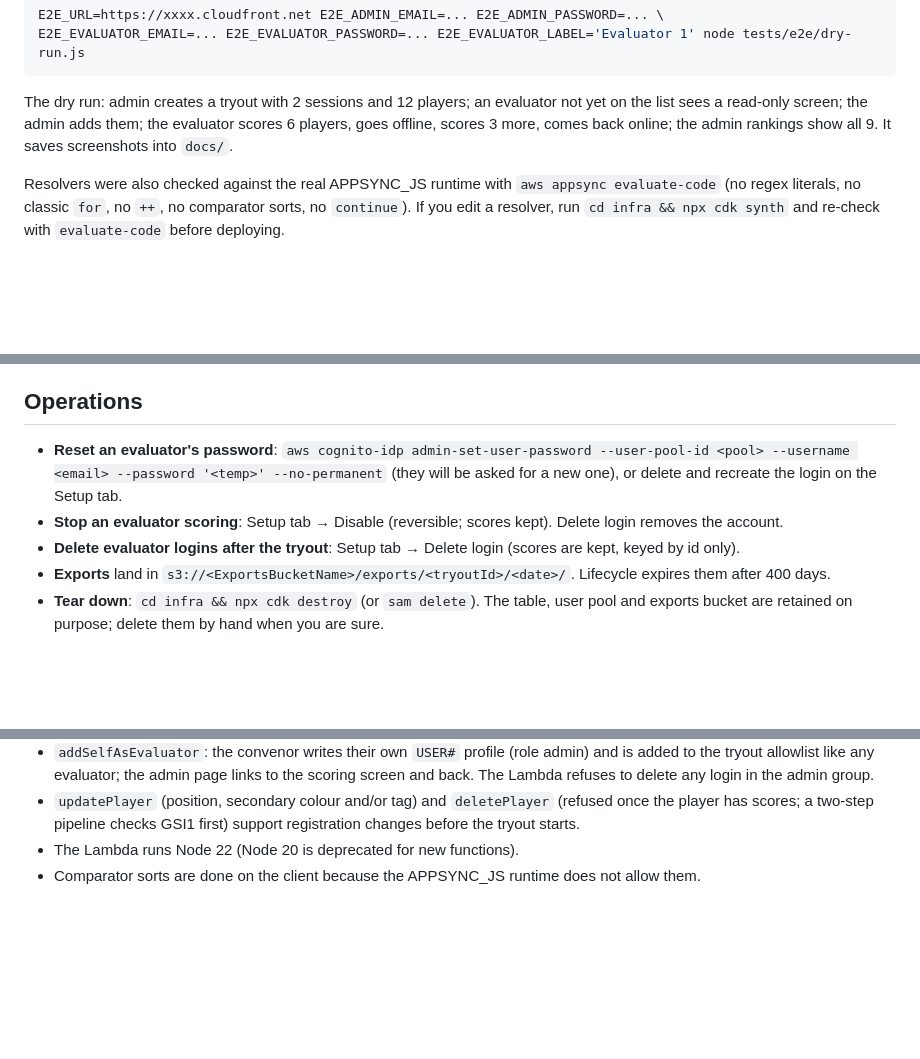
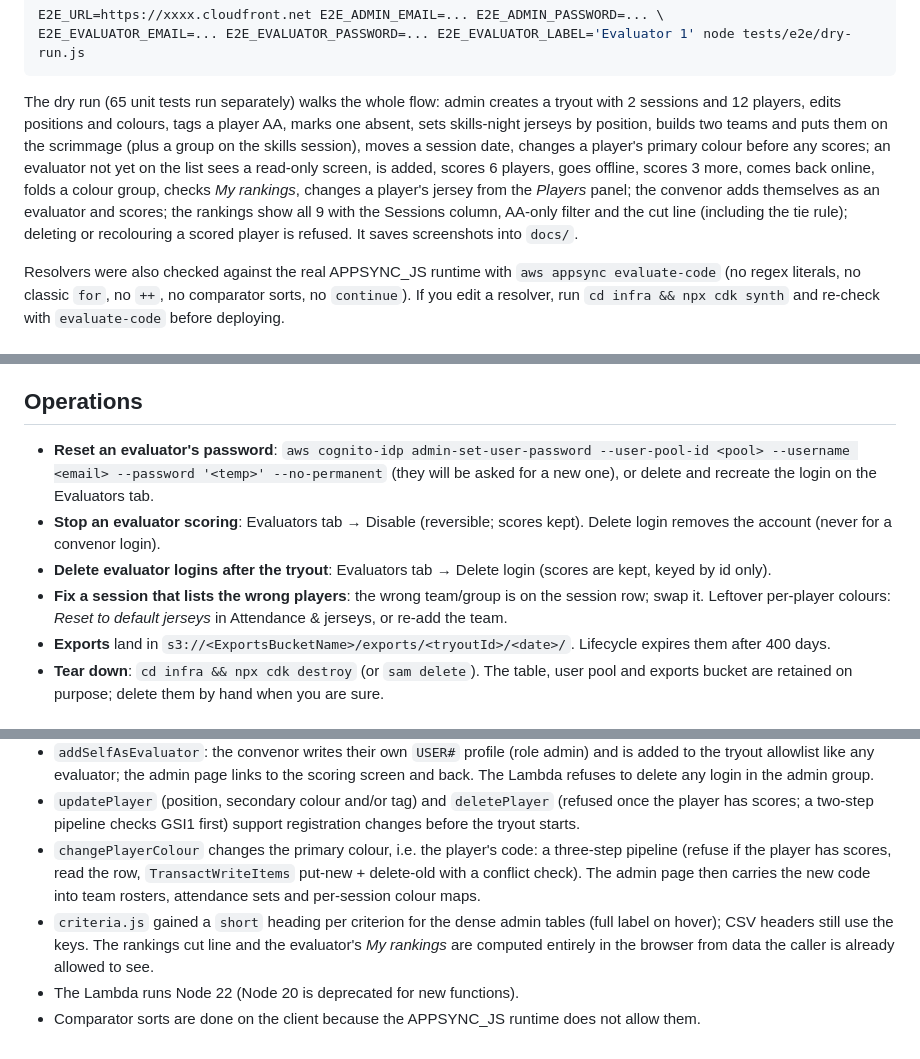
Before and after one commit to sparkeUnlimited/hockeyeval, a Markdown page: README.md, 3 parts joined by grey strips. Rendered like a GitHub page; blank space fills up the shorter version.

````diff
--- a/README.md
+++ b/README.md
@@ -185,9 +204,14 @@ E2E_URL=https://xxxx.cloudfront.net E2E_ADMIN_EMAIL=... E2E_ADMIN_PASSWORD=... \
 E2E_EVALUATOR_EMAIL=... E2E_EVALUATOR_PASSWORD=... E2E_EVALUATOR_LABEL='Evaluator 1' node tests/e2e/dry-run.js
 ```
 
-The dry run: admin creates a tryout with 2 sessions and 12 players; an evaluator not yet on the list sees a
-read-only screen; the admin adds them; the evaluator scores 6 players, goes offline, scores 3 more, comes back
-online; the admin rankings show all 9. It saves screenshots into `docs/`.
+The dry run (65 unit tests run separately) walks the whole flow: admin creates a tryout with 2 sessions and 12
+players, edits positions and colours, tags a player AA, marks one absent, sets skills-night jerseys by position,
+builds two teams and puts them on the scrimmage (plus a group on the skills session), moves a session date,
+changes a player's primary colour before any scores; an evaluator not yet on the list sees a read-only screen,
+is added, scores 6 players, goes offline, scores 3 more, comes back online, folds a colour group, checks *My
+rankings*, changes a player's jersey from the *Players* panel; the convenor adds themselves as an evaluator and
+scores; the rankings show all 9 with the Sessions column, AA-only filter and the cut line (including the tie
+rule); deleting or recolouring a scored player is refused. It saves screenshots into `docs/`.
 
 Resolvers were also checked against the real APPSYNC_JS runtime with `aws appsync evaluate-code` (no regex
 literals, no classic `for`, no `++`, no comparator sorts, no `continue`). If you edit a resolver, run
@@ -218,9 +242,10 @@ only thing that grows, and log groups expire after 30 days.
 
 ## Operations
 
-- **Reset an evaluator's password**: `aws cognito-idp admin-set-user-password --user-pool-id <pool> --username <email> --password '<temp>' --no-permanent` (they will be asked for a new one), or delete and recreate the login on the Setup tab.
-- **Stop an evaluator scoring**: Setup tab → Disable (reversible; scores kept). Delete login removes the account.
-- **Delete evaluator logins after the tryout**: Setup tab → Delete login (scores are kept, keyed by id only).
+- **Reset an evaluator's password**: `aws cognito-idp admin-set-user-password --user-pool-id <pool> --username <email> --password '<temp>' --no-permanent` (they will be asked for a new one), or delete and recreate the login on the Evaluators tab.
+- **Stop an evaluator scoring**: Evaluators tab → Disable (reversible; scores kept). Delete login removes the account (never for a convenor login).
+- **Delete evaluator logins after the tryout**: Evaluators tab → Delete login (scores are kept, keyed by id only).
+- **Fix a session that lists the wrong players**: the wrong team/group is on the session row; swap it. Leftover per-player colours: *Reset to default jerseys* in Attendance & jerseys, or re-add the team.
 - **Exports** land in `s3://<ExportsBucketName>/exports/<tryoutId>/<date>/`. Lifecycle expires them after 400 days.
 - **Tear down**: `cd infra && npx cdk destroy` (or `sam delete`). The table, user pool and exports bucket are
   retained on purpose; delete them by hand when you are sure.
@@ -260,5 +286,11 @@ only thing that grows, and log groups expire after 30 days.
   any login in the admin group.
 - `updatePlayer` (position, secondary colour and/or tag) and `deletePlayer` (refused once the player has scores; a
   two-step pipeline checks GSI1 first) support registration changes before the tryout starts.
+- `changePlayerColour` changes the primary colour, i.e. the player's code: a three-step pipeline (refuse if the
+  player has scores, read the row, `TransactWriteItems` put-new + delete-old with a conflict check). The admin
+  page then carries the new code into team rosters, attendance sets and per-session colour maps.
+- `criteria.js` gained a `short` heading per criterion for the dense admin tables (full label on hover); CSV
+  headers still use the keys. The rankings cut line and the evaluator's *My rankings* are computed entirely in
+  the browser from data the caller is already allowed to see.
 - The Lambda runs Node 22 (Node 20 is deprecated for new functions).
 - Comparator sorts are done on the client because the APPSYNC_JS runtime does not allow them.
````
Also changed, not shown: other parts of README.md (+40 -20 lines).
